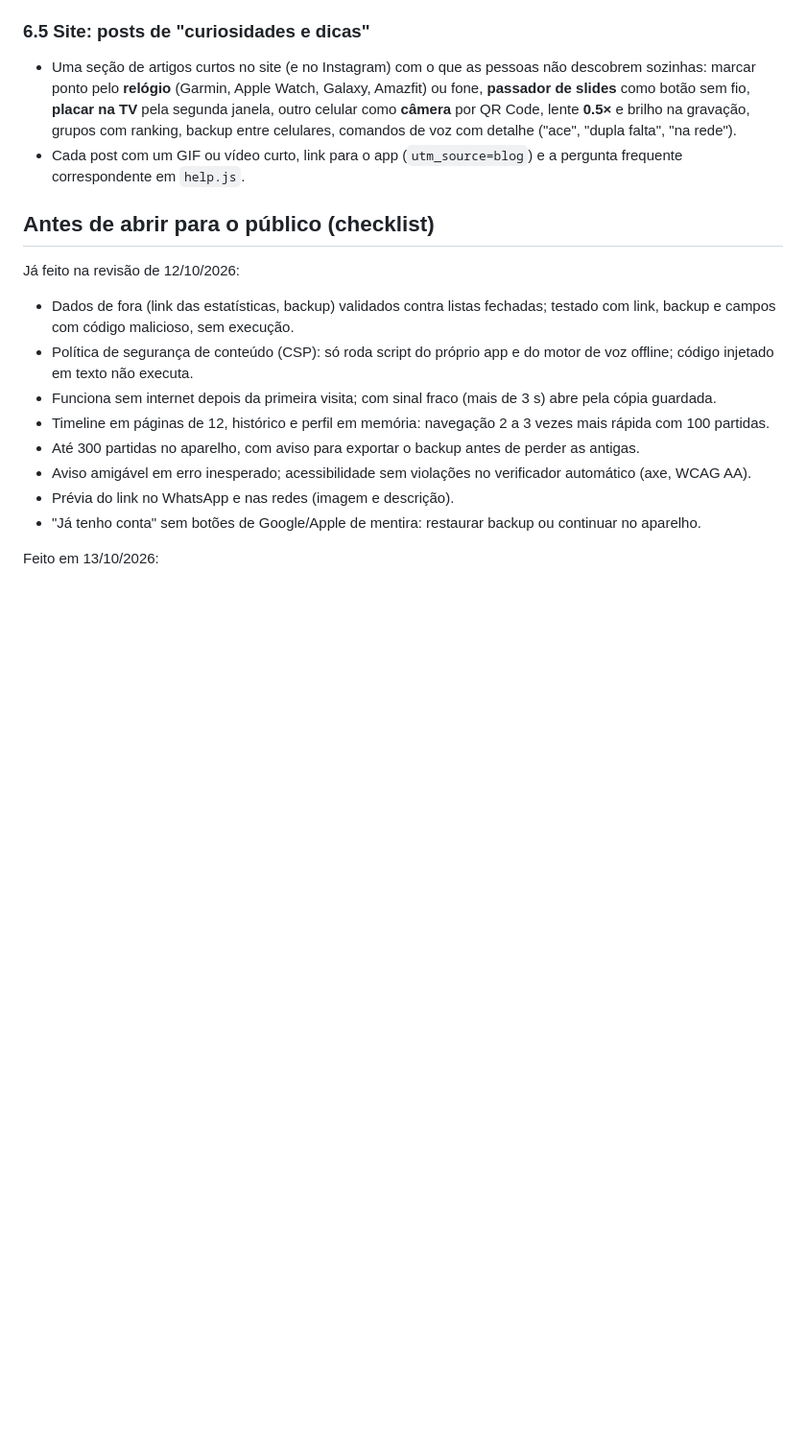
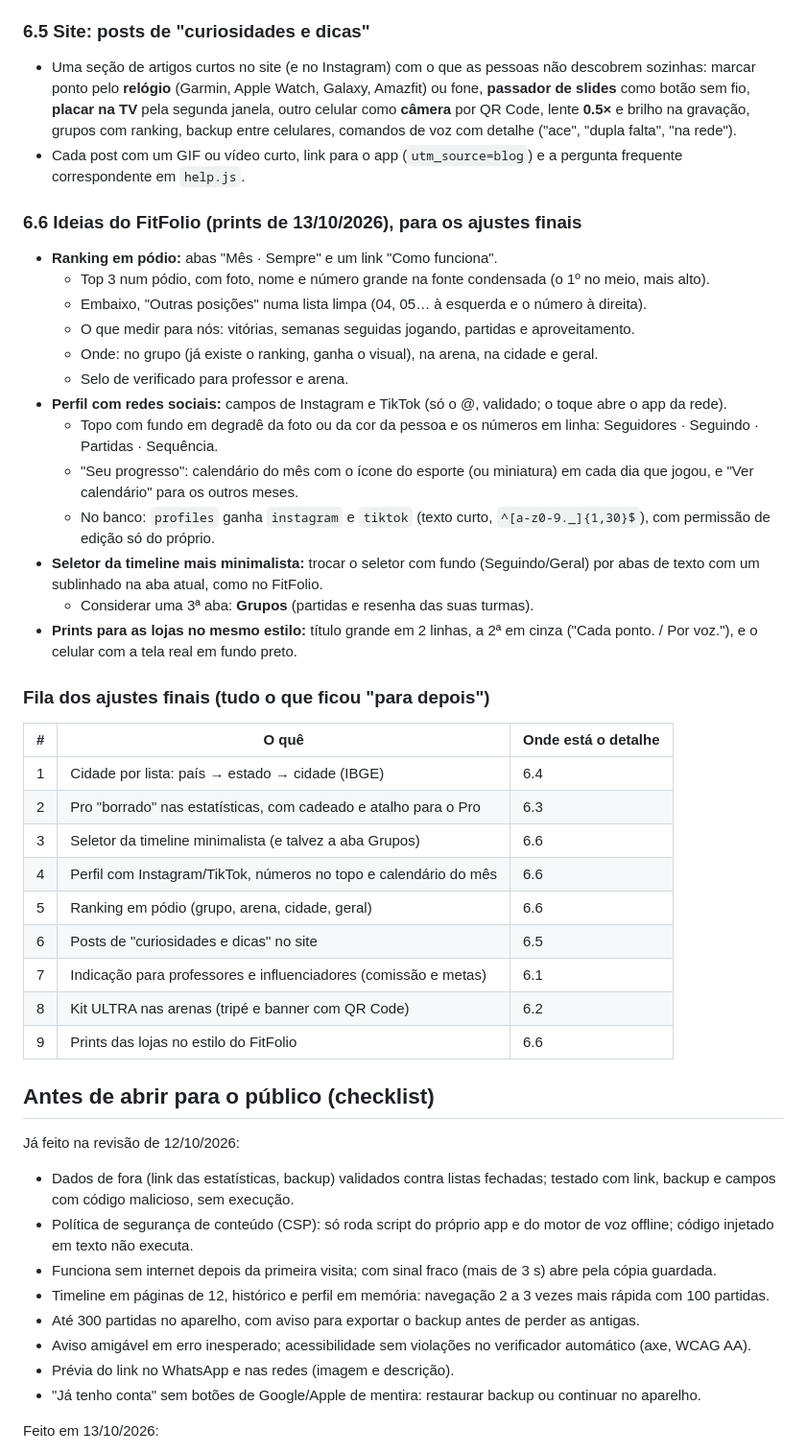
Before and after one commit to filipeultra/canta-placar, a Markdown page: docs/ROADMAP.md, the part around the change. Shown at 96% size. GitHub-like rendering; blank space fills up the shorter version.

Commit message:
ROADMAP: ideias do FitFolio (pódio, perfil com redes e calendário, timeline minimalista) e fila dos ajustes finais
Co-Authored-By: Claude Opus 5.5 <noreply@anthropic.com>
Claude-Session: https://claude.ai/code/session_01WYkL8UfZRrZuAmYqDGzAmg

```diff
--- a/docs/ROADMAP.md
+++ b/docs/ROADMAP.md
@@ -97,6 +97,34 @@ Aparecem no placar, no modo TV e, opcionalmente, falados.
 - Uma seção de artigos curtos no site (e no Instagram) com o que as pessoas não descobrem sozinhas: marcar ponto pelo **relógio** (Garmin, Apple Watch, Galaxy, Amazfit) ou fone, **passador de slides** como botão sem fio, **placar na TV** pela segunda janela, outro celular como **câmera** por QR Code, lente **0.5×** e brilho na gravação, grupos com ranking, backup entre celulares, comandos de voz com detalhe ("ace", "dupla falta", "na rede").
 - Cada post com um GIF ou vídeo curto, link para o app (`utm_source=blog`) e a pergunta frequente correspondente em `help.js`.
 
+### 6.6 Ideias do FitFolio (prints de 13/10/2026), para os ajustes finais
+- **Ranking em pódio:** abas "Mês · Sempre" e um link "Como funciona".
+  - Top 3 num pódio, com foto, nome e número grande na fonte condensada (o 1º no meio, mais alto).
+  - Embaixo, "Outras posições" numa lista limpa (04, 05… à esquerda e o número à direita).
+  - O que medir para nós: vitórias, semanas seguidas jogando, partidas e aproveitamento.
+  - Onde: no grupo (já existe o ranking, ganha o visual), na arena, na cidade e geral.
+  - Selo de verificado para professor e arena.
+- **Perfil com redes sociais:** campos de Instagram e TikTok (só o @, validado; o toque abre o app da rede).
+  - Topo com fundo em degradê da foto ou da cor da pessoa e os números em linha: Seguidores · Seguindo · Partidas · Sequência.
+  - "Seu progresso": calendário do mês com o ícone do esporte (ou miniatura) em cada dia que jogou, e "Ver calendário" para os outros meses.
+  - No banco: `profiles` ganha `instagram` e `tiktok` (texto curto, `^[a-z0-9._]{1,30}$`), com permissão de edição só do próprio.
+- **Seletor da timeline mais minimalista:** trocar o seletor com fundo (Seguindo/Geral) por abas de texto com um sublinhado na aba atual, como no FitFolio.
+  - Considerar uma 3ª aba: **Grupos** (partidas e resenha das suas turmas).
+- **Prints para as lojas no mesmo estilo:** título grande em 2 linhas, a 2ª em cinza ("Cada ponto. / Por voz."), e o celular com a tela real em fundo preto.
+
+### Fila dos ajustes finais (tudo o que ficou "para depois")
+| # | O quê | Onde está o detalhe |
+|---|---|---|
+| 1 | Cidade por lista: país → estado → cidade (IBGE) | 6.4 |
+| 2 | Pro "borrado" nas estatísticas, com cadeado e atalho para o Pro | 6.3 |
+| 3 | Seletor da timeline minimalista (e talvez a aba Grupos) | 6.6 |
+| 4 | Perfil com Instagram/TikTok, números no topo e calendário do mês | 6.6 |
+| 5 | Ranking em pódio (grupo, arena, cidade, geral) | 6.6 |
+| 6 | Posts de "curiosidades e dicas" no site | 6.5 |
+| 7 | Indicação para professores e influenciadores (comissão e metas) | 6.1 |
+| 8 | Kit ULTRA nas arenas (tripé e banner com QR Code) | 6.2 |
+| 9 | Prints das lojas no estilo do FitFolio | 6.6 |
+
 ## Antes de abrir para o público (checklist)
 
 Já feito na revisão de 12/10/2026:
```
